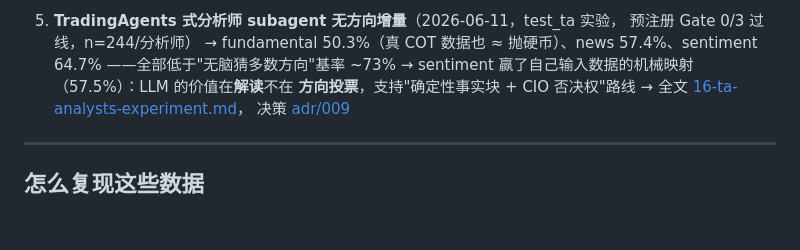
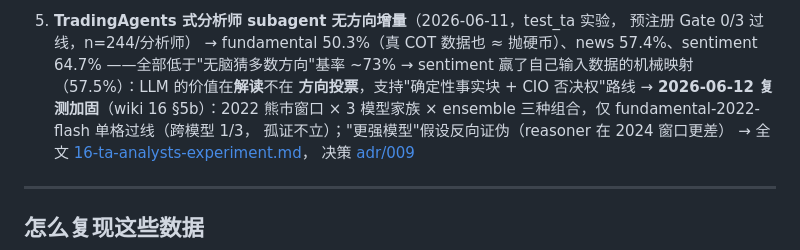
Before and after one commit to longsizhuo/openInvest, a Markdown page: docs/wiki/12-verification.md, the part around the change. GitHub-like rendering; blank space fills up the shorter version.

```diff
--- a/docs/wiki/12-verification.md
+++ b/docs/wiki/12-verification.md
@@ -203,6 +203,9 @@ alloc_aggressiveness 0.06 vs 0.25 reward 几乎相同；regime 阈值变化也
      ——全部低于"无脑猜多数方向"基率 ~73%
    → sentiment 赢了自己输入数据的机械映射（57.5%）：LLM 的价值在**解读**不在
      **方向投票**，支持"确定性事实块 + CIO 否决权"路线
+   → **2026-06-12 复测加固**（wiki 16 §5b）：2022 熊市窗口 × 3 模型家族 ×
+     ensemble 三种组合，仅 fundamental-2022-flash 单格过线（跨模型 1/3，
+     孤证不立）；"更强模型"假设反向证伪（reasoner 在 2024 窗口更差）
    → 全文 [16-ta-analysts-experiment.md](16-ta-analysts-experiment.md)，
      决策 [adr/009](adr/009-no-ta-style-analyst-agents.md)
 
```
Also changed, not shown: docs/wiki/16-ta-analysts-experiment.md (+42 -2 lines), 1 other file.
